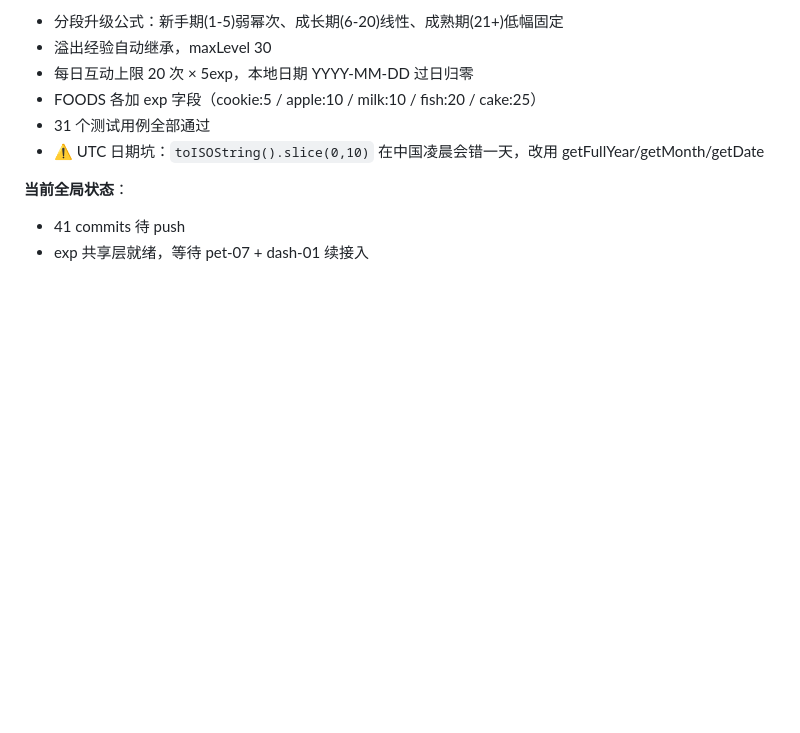
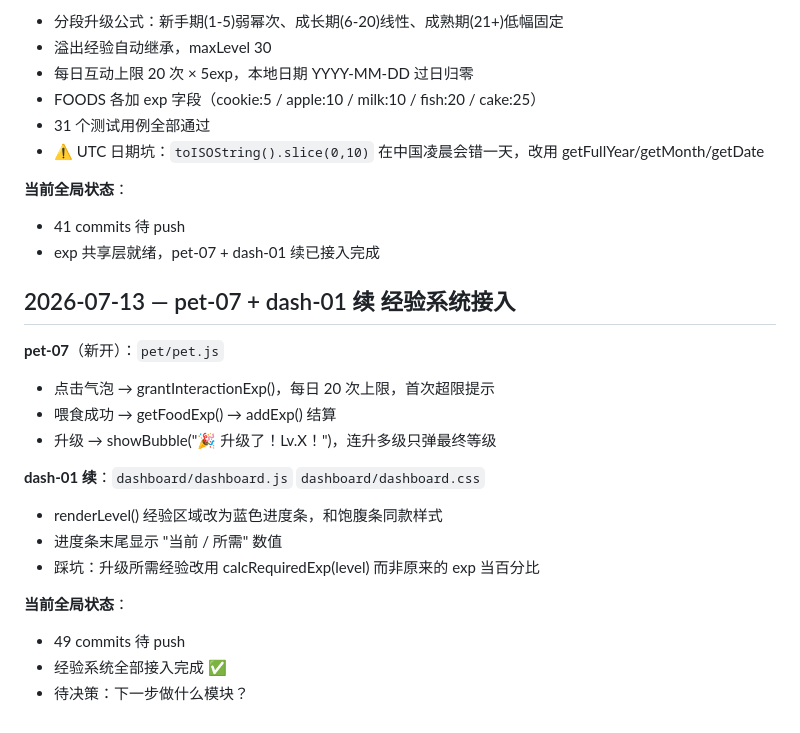
Before and after one commit to qiuku30/desktop-pet, a Markdown page: PROJECT_BRIEF.md, the part around the change. Drawn GitHub-style; blank space fills up the shorter version.

Commit message:
docs: sync PROJECT_BRIEF for pet-07 + dash-01 exp integration

```diff
--- a/PROJECT_BRIEF.md
+++ b/PROJECT_BRIEF.md
@@ -246,4 +246,21 @@ GitHub：https://github.com/qiuku30/desktop-pet
 
 **当前全局状态**：
 - 41 commits 待 push
-- exp 共享层就绪，等待 pet-07 + dash-01 续接入
+- exp 共享层就绪，pet-07 + dash-01 续已接入完成
+
+## 2026-07-13 — pet-07 + dash-01 续 经验系统接入
+
+**pet-07**（新开）：`pet/pet.js`
+- 点击气泡 → grantInteractionExp()，每日 20 次上限，首次超限提示
+- 喂食成功 → getFoodExp() → addExp() 结算
+- 升级 → showBubble("🎉 升级了！Lv.X！")，连升多级只弹最终等级
+
+**dash-01 续**：`dashboard/dashboard.js` `dashboard/dashboard.css`
+- renderLevel() 经验区域改为蓝色进度条，和饱腹条同款样式
+- 进度条末尾显示 "当前 / 所需" 数值
+- 踩坑：升级所需经验改用 calcRequiredExp(level) 而非原来的 exp 当百分比
+
+**当前全局状态**：
+- 49 commits 待 push
+- 经验系统全部接入完成 ✅
+- 待决策：下一步做什么模块？
```
